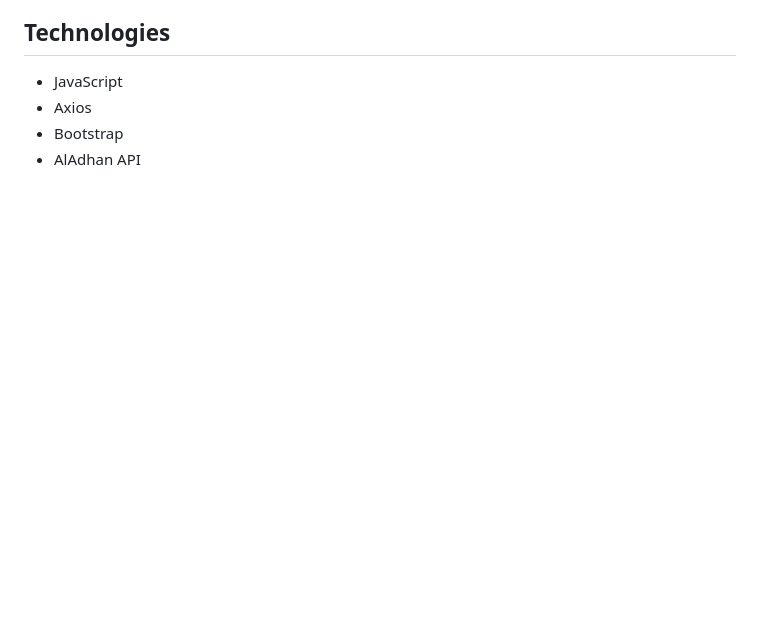
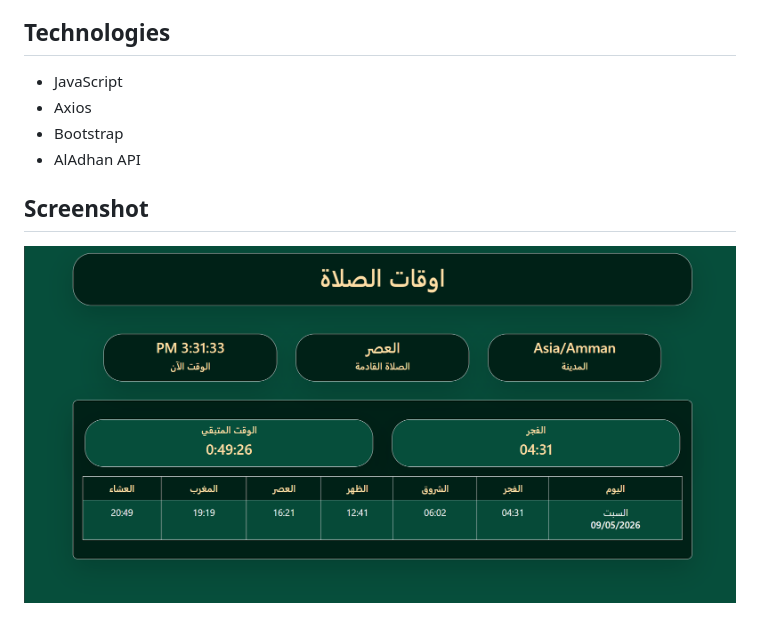
Before and after one commit to Modar-Alhariri/prayer-times-javaScript-, a Markdown page: README.md, the part around the change. GitHub-like rendering; pictures changed too: public/screenshots/home.png (added); blank space fills up the shorter version.

Commit message:
Add project screenshot

```diff
--- a/README.md
+++ b/README.md
@@ -17,3 +17,7 @@ A JavaScript application that displays daily prayer times based on the user's lo
 - Axios
 - Bootstrap
 - AlAdhan API
+
+## Screenshot
+
+![Prayer Times App](./public/screenshots/home.png)
```
